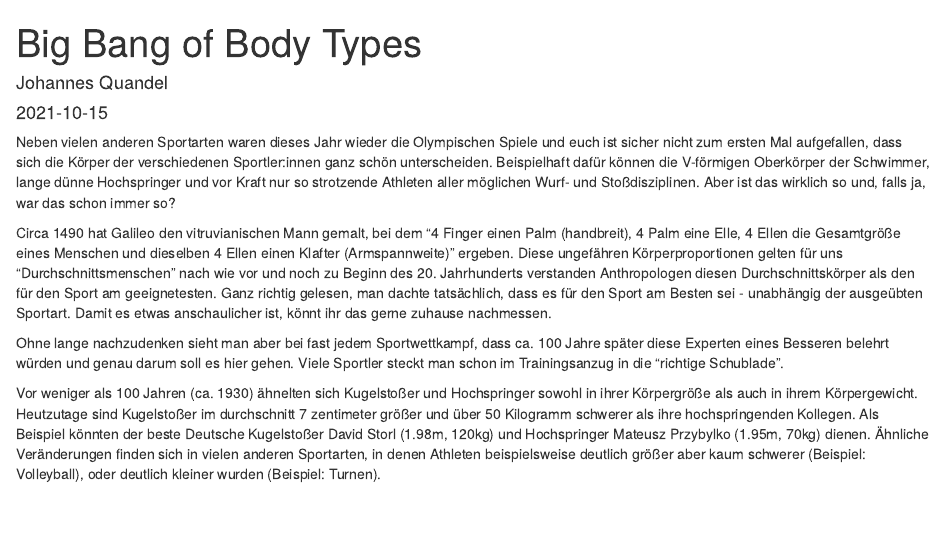
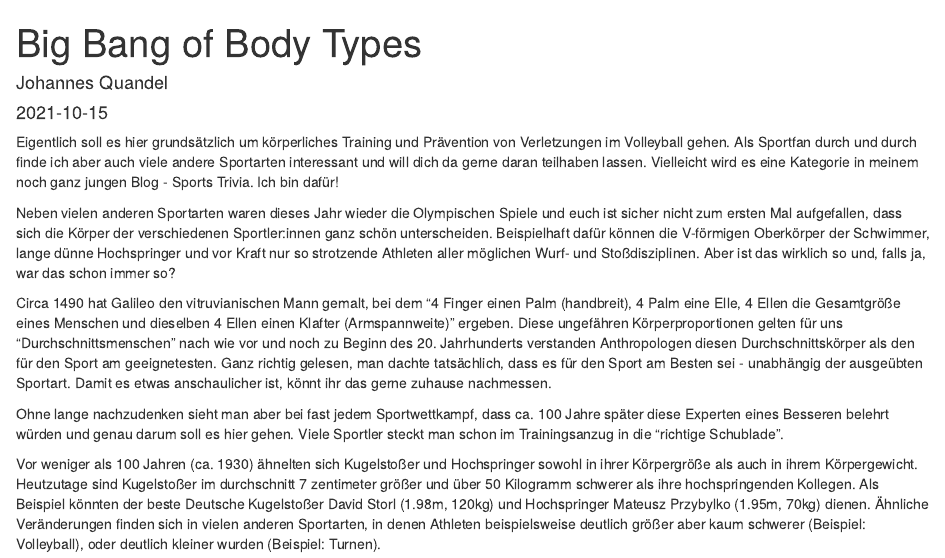
Before and after one commit to QHannes/theBlock, an R Markdown document (content/post/2021-10-15-big-bang-of-body-types/index.Rmd): the page in a window 1100 px wide, from its top. Rendered offline with R 4.5, knitr and Pandoc, with nearby package versions.

Commit message:
4th_15102021

```diff
--- a/content/post/2021-10-15-big-bang-of-body-types/index.Rmd
+++ b/content/post/2021-10-15-big-bang-of-body-types/index.Rmd
@@ -7,6 +7,8 @@ categories: []
 tags: []
 bibliography: references.bib
 ---
+
+Eigentlich soll es hier grundsätzlich um körperliches Training und Prävention von Verletzungen im Volleyball gehen. Als Sportfan durch und durch finde ich aber auch viele andere Sportarten interessant und will dich da gerne daran teilhaben lassen. Vielleicht wird es eine Kategorie in meinem noch ganz jungen Blog - Sports Trivia. Ich bin dafür!
 
 Neben vielen anderen Sportarten waren dieses Jahr wieder die Olympischen Spiele und euch ist sicher nicht zum ersten Mal aufgefallen, dass sich die Körper der verschiedenen Sportler:innen ganz schön unterscheiden. Beispielhaft dafür können die V-förmigen Oberkörper der Schwimmer, lange dünne Hochspringer und vor Kraft nur so strotzende Athleten aller möglichen Wurf- und Stoßdisziplinen. Aber ist das wirklich so und, falls ja, war das schon immer so?
 
```
Also changed, not shown: content/post/2021-10-15-big-bang-of-body-types/index.html.
